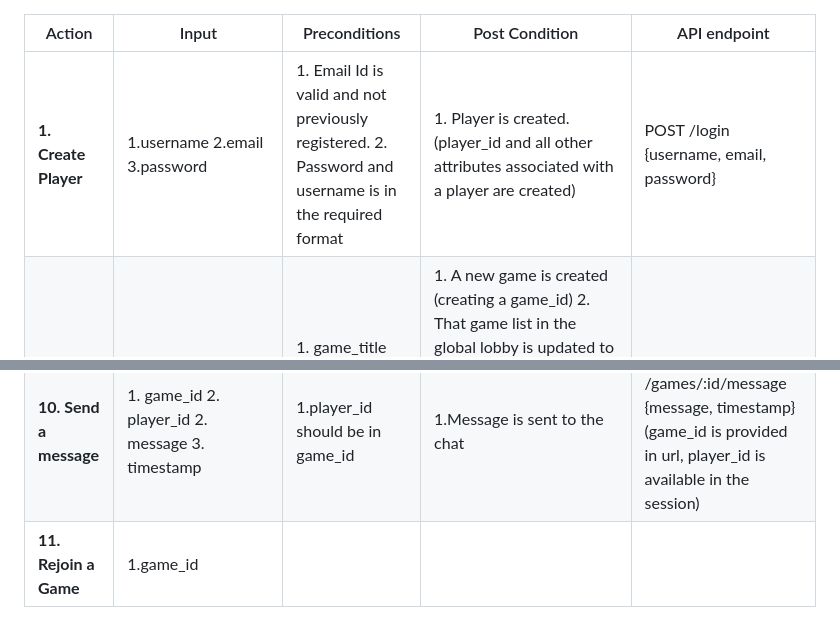
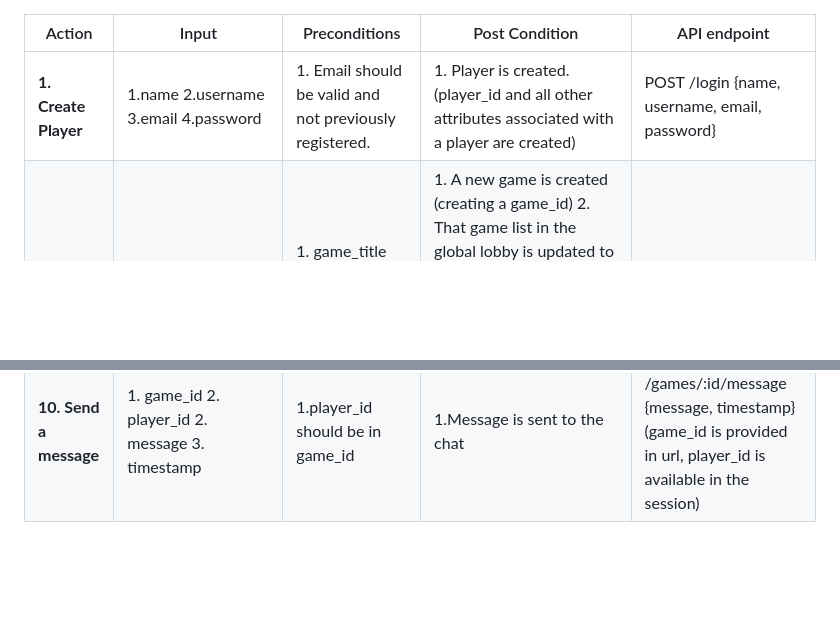
Before and after one commit to sfsu-csc-667-fall-2023/team-term-project-group-o, a Markdown page: milestones/milestone 2/API-design.md, 2 parts joined by grey strips. GitHub-like rendering; blank space fills up the shorter version.

```diff
--- a/milestones/milestone 2/API-design.md
+++ b/milestones/milestone 2/API-design.md
@@ -1,6 +1,6 @@
 | Action                      | Input                                           | Preconditions                                                                                                                                                                             | Post Condition                                                                                                                                                                                                                                                                                                                                                                                                                                                                                                                                                                                                                                        | API endpoint                                                                                                      |
 |-----------------------------|-------------------------------------------------|-------------------------------------------------------------------------------------------------------------------------------------------------------------------------------------------|-------------------------------------------------------------------------------------------------------------------------------------------------------------------------------------------------------------------------------------------------------------------------------------------------------------------------------------------------------------------------------------------------------------------------------------------------------------------------------------------------------------------------------------------------------------------------------------------------------------------------------------------------------|-------------------------------------------------------------------------------------------------------------------|
-| **1. Create Player**        | 1.username 2.email 3.password                   | 1. Email Id is valid and not previously registered. 2. Password and username is in the required format                                                                                    | 1. Player is created.  (player_id and all other attributes associated with a player are created)                                                                                                                                                                                                                                                                                                                                                                                                                                                                                                                                                      | POST /login  {username, email, password}                                                                          |
+| **1. Create Player**        | 1.name 2.username 3.email 4.password                   | 1. Email should be valid and not previously registered.                                                                                    | 1. Player is created.  (player_id and all other attributes associated with a player are created)                                                                                                                                                                                                                                                                                                                                                                                                                                                                                                                                                      | POST /login  {name, username, email, password}                                                                          |
 | **2. Create a Game**        | 1.player_id  2.game_title  3.max_player_count   | 1. game_title should be in a specified format. 2. count should be greater than 1.                                                                                                         | 1. A new game is created (creating a game_id) 2. That game list in the global lobby is updated to include the new game 3. player_id is added to game_id 4. Player is redirected to the game room (or waiting room) on a new tab 5. A chatroom for the given game with the players is created with a chat_id.                                                                                                                                                                                                                                                                                                                                          | POST /games/create  {game_title, max_player_count}  (player_id is retrieved from the session)                     |
 | **3. Join a game**          | 1.player_id  2.game_id                          | 1. Number of players in the game should be less than the count specified when the game was initialized.                                                                                   | 1.That game list in the global lobby is updated to include the updated information about the game 2.. player_id is added to game_id 3. Player is redirected to the game room (or waiting room) on a new tab 4. player_id is added to the chat_id.                                                                                                                                                                                                                                                                                                                                                                                                     | POST /games/:id/join  (game_id is provided in url, player_id is                                                   |
 | **4. Start a game**         | 1.game_id                                       | 1. Count of players in the game should be greater than 1.                                                                                                                                 | 1. The game state is updated to being started. 2. Attributes like is_started, player_turn, top_deck, discard_pile_topare populated.  ( A randomized circular pattern of turns is established.                                                                                                                                                                                                                                                                                                                                                                                                                                                         | POST /games/:id/play  (game_id is provided in url)                                                                |
@@ -10,4 +10,3 @@
 | **8. Call no Uno**          | game_id player_id                               | 1.player_id should be in game_id  2. player_id should have exactly one card which is_uno flag set to false.                                                                               | 1. player_id draws 2 cards from the top_deck.  2. Those cards are added to the card_list of player_id 3. Updated game state is sent to all the players. ( The uno button is set inactive for the said player_id)                                                                                                                                                                                                                                                                                                                                                                                                                                      | POST /games/:id/callnouno  (game_id is provided in url, player_id is available in the session)                    |
 | **9. Exit the game**        | 1. game_id 2.player_id                          | 1.player_Id should be in game_id.                                                                                                                                                         | 1. shuffle player_id's cards in the deck.  2. player_id should not be in game_id after the exit.                                                                                                                                                                                                                                                                                                                                                                                                                                                                                                                                                      | POST /games/:id/exit  (game_id is provided in url, player_id is available in the session)                         |
 | **10. Send a message**      | 1. game_id 2. player_id 2. message 3. timestamp | 1.player_id should be in game_id                                                                                                                                                          | 1.Message is sent to the chat                                                                                                                                                                                                                                                                                                                                                                                                                                                                                                                                                                                                                         | POST /games/:id/message {message, timestamp}  (game_id is provided in url, player_id is available in the session) |
-| **11. Rejoin a Game**       | 1.game_id                                       |                                                                                                                                                                                           |                                                                                                                                                                                                                                                                                                                                                                                                                                                                                                                                                                                                                                                       |                                                                                                                   |
```
